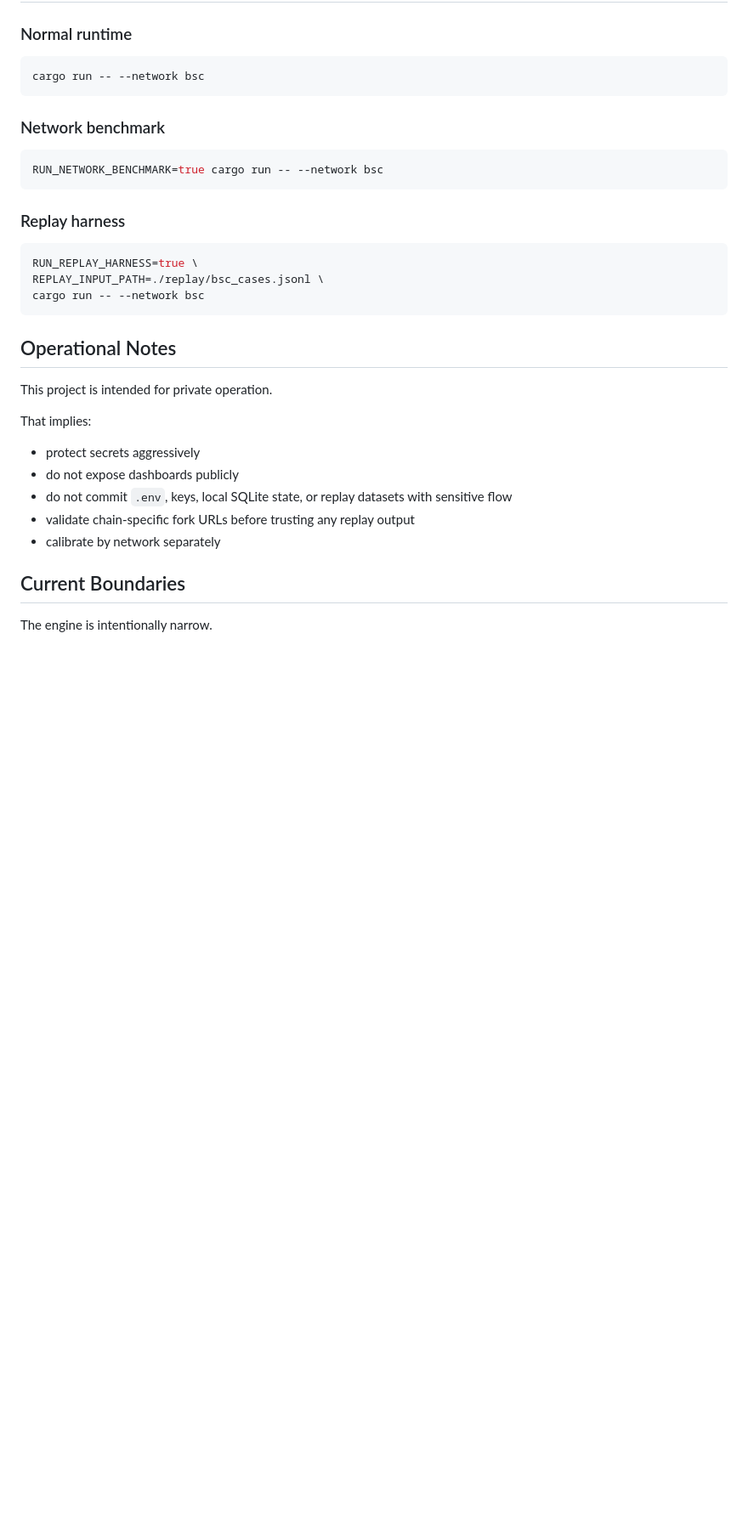
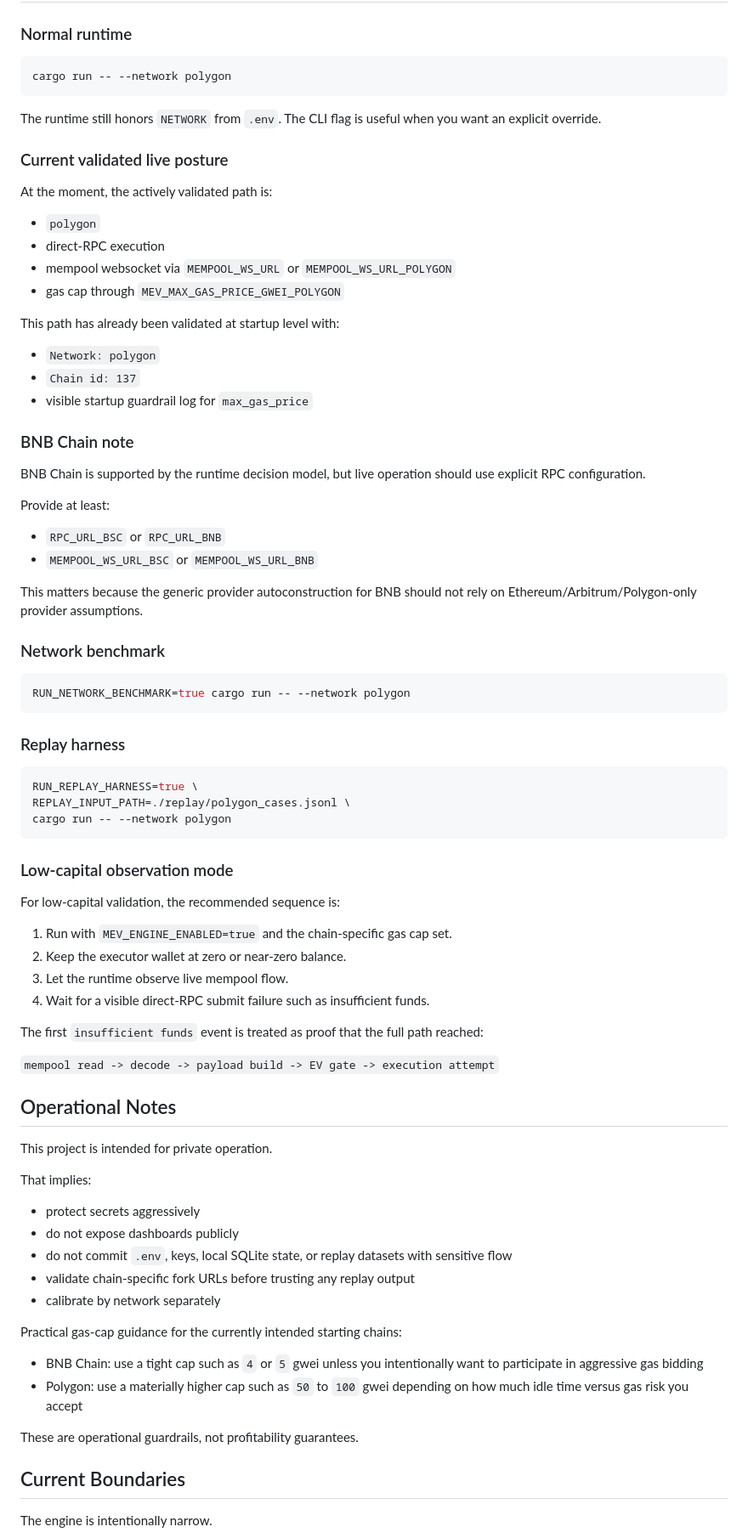
Before and after one commit to techleadevelopers/arbitrage-runtime, a Markdown page: README.md, the part around one of its changes. Shown at 85% size. Drawn GitHub-style; blank space fills up the shorter version.

Commit message:
chore: update README.md

````diff
--- a/README.md
+++ b/README.md
@@ -512,22 +533,63 @@ Below is the core environment surface used by the active runtime.
 ### Normal runtime
 
 ```bash
-cargo run -- --network bsc
+cargo run -- --network polygon
 ```
+
+The runtime still honors `NETWORK` from `.env`. The CLI flag is useful when you want an explicit override.
+
+### Current validated live posture
+
+At the moment, the actively validated path is:
+
+- `polygon`
+- direct-RPC execution
+- mempool websocket via `MEMPOOL_WS_URL` or `MEMPOOL_WS_URL_POLYGON`
+- gas cap through `MEV_MAX_GAS_PRICE_GWEI_POLYGON`
+
+This path has already been validated at startup level with:
+
+- `Network: polygon`
+- `Chain id: 137`
+- visible startup guardrail log for `max_gas_price`
+
+### BNB Chain note
+
+BNB Chain is supported by the runtime decision model, but live operation should use explicit RPC configuration.
+
+Provide at least:
+
+- `RPC_URL_BSC` or `RPC_URL_BNB`
+- `MEMPOOL_WS_URL_BSC` or `MEMPOOL_WS_URL_BNB`
+
+This matters because the generic provider autoconstruction for BNB should not rely on Ethereum/Arbitrum/Polygon-only provider assumptions.
 
 ### Network benchmark
 
 ```bash
-RUN_NETWORK_BENCHMARK=true cargo run -- --network bsc
+RUN_NETWORK_BENCHMARK=true cargo run -- --network polygon
 ```
 
 ### Replay harness
 
 ```bash
 RUN_REPLAY_HARNESS=true \
-REPLAY_INPUT_PATH=./replay/bsc_cases.jsonl \
-cargo run -- --network bsc
+REPLAY_INPUT_PATH=./replay/polygon_cases.jsonl \
+cargo run -- --network polygon
 ```
+
+### Low-capital observation mode
+
+For low-capital validation, the recommended sequence is:
+
+1. Run with `MEV_ENGINE_ENABLED=true` and the chain-specific gas cap set.
+2. Keep the executor wallet at zero or near-zero balance.
+3. Let the runtime observe live mempool flow.
+4. Wait for a visible direct-RPC submit failure such as insufficient funds.
+
+The first `insufficient funds` event is treated as proof that the full path reached:
+
+`mempool read -> decode -> payload build -> EV gate -> execution attempt`
 
 ## Operational Notes
 
@@ -540,6 +602,13 @@ That implies:
 - do not commit `.env`, keys, local SQLite state, or replay datasets with sensitive flow
 - validate chain-specific fork URLs before trusting any replay output
 - calibrate by network separately
+
+Practical gas-cap guidance for the currently intended starting chains:
+
+- BNB Chain: use a tight cap such as `4` or `5` gwei unless you intentionally want to participate in aggressive gas bidding
+- Polygon: use a materially higher cap such as `50` to `100` gwei depending on how much idle time versus gas risk you accept
+
+These are operational guardrails, not profitability guarantees.
 
 ## Current Boundaries
 
````
Also changed, not shown: other parts of README.md (+25 -0 lines).
